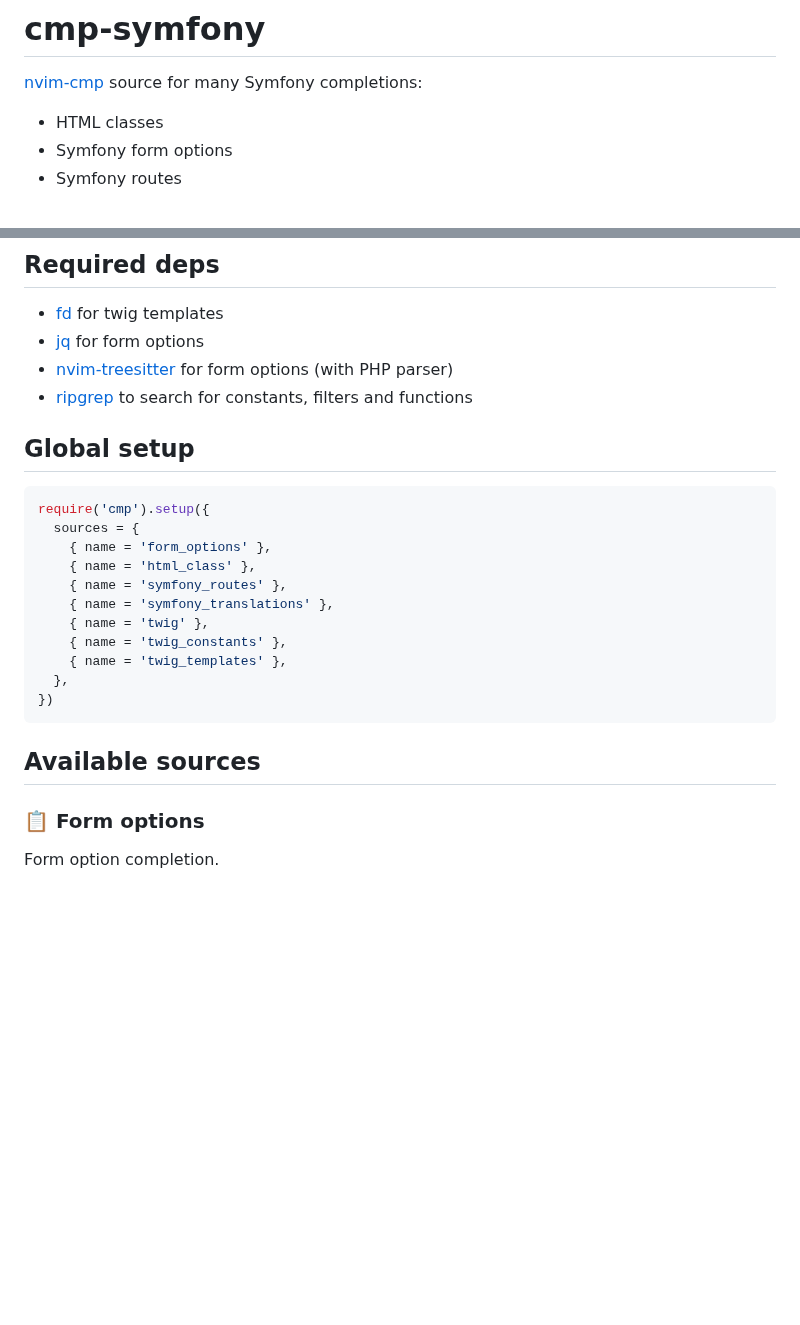
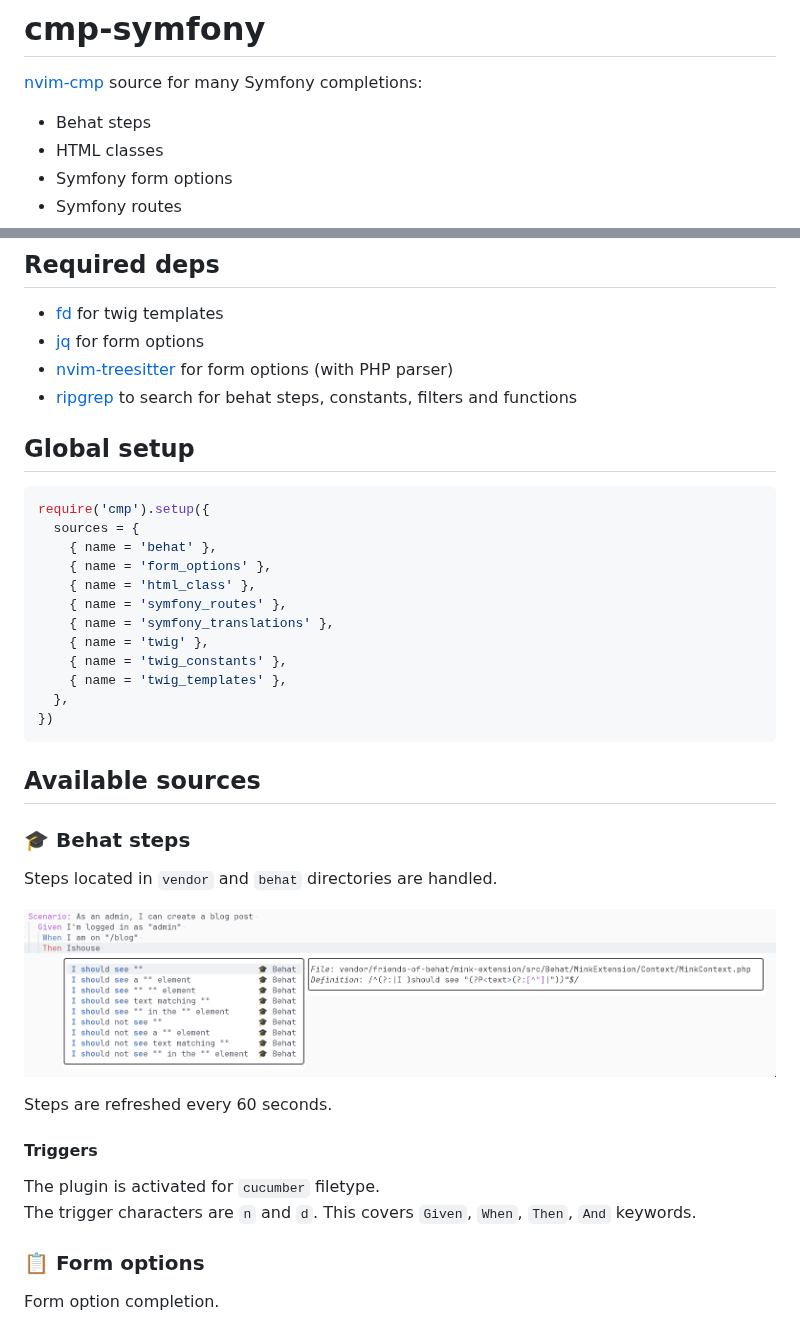
Before and after one commit to thomas-hiron/cmp-symfony, a Markdown page: README.md, 2 parts joined by grey strips. GitHub-like rendering; pictures changed too: docs/behat.png (added); blank space fills up the shorter version.

Commit message:
Create cmp-behat plugin

````diff
--- a/README.md
+++ b/README.md
@@ -2,6 +2,7 @@
 
 [nvim-cmp](https://github.com/hrsh7th/nvim-cmp) source for many
 Symfony completions:
+- Behat steps
 - HTML classes
 - Symfony form options
 - Symfony routes
@@ -16,13 +17,14 @@ Symfony completions:
 - [jq](https://github.com/jqlang/jq) for form options
 - [nvim-treesitter](https://github.com/nvim-treesitter/nvim-treesitter) for form options (with PHP parser)
 - [ripgrep](https://github.com/BurntSushi/ripgrep) to search for
-constants, filters and functions
+behat steps, constants, filters and functions
 
 ## Global setup
 
 ```lua
 require('cmp').setup({
   sources = {
+    { name = 'behat' },
     { name = 'form_options' },
     { name = 'html_class' },
     { name = 'symfony_routes' },
@@ -35,6 +37,20 @@ require('cmp').setup({
 ```
 
 ## Available sources
+
+### 🎓 Behat steps
+
+Steps located in `vendor` and `behat` directories are handled.
+
+![Autocomplete](./docs/behat.png)
+
+Steps are refreshed every 60 seconds.
+
+#### Triggers
+
+The plugin is activated for `cucumber` filetype.
+The trigger characters are `n` and `d`. This covers
+`Given`, `When`, `Then`, `And` keywords.
 
 ### 📋 Form options
 Form option completion.
````
Also changed, not shown: 3 other files.
